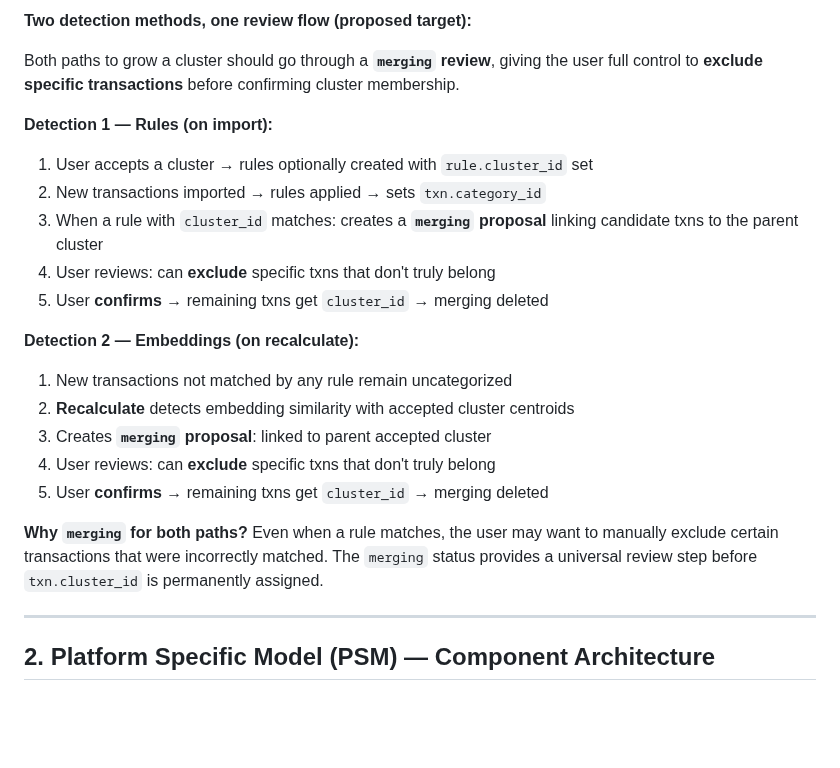
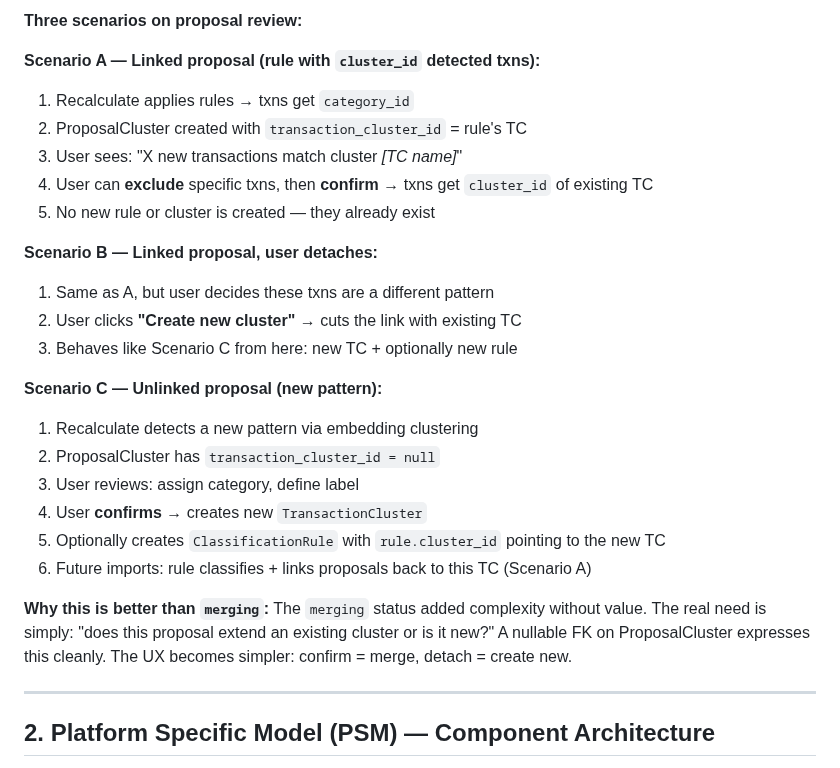
Before and after one commit to serge-fantino/MyFinance, a Markdown page: docs/PIM_ONTOLOGY.md, the part around one of its changes. Rendered like a GitHub page; blank space fills up the shorter version.

Commit message:
docs(pim): simplify cluster growth — replace merging with ProposalCluster↔TC link
Remove the proposed `merging` status entirely. Replace with a simpler model:

- ClassificationRule.cluster_id: back-reference from rule to its TC
- ProposalCluster.transaction_cluster_id: optional FK to existing TC
  (set when source rule has cluster_id)
- Rules no longer auto-create clusters; they only classify (set category_id)
- Cluster creation/growth happens exclusively through proposal review

Three UX scenarios on proposal confirmation:
A) Linked proposal → merge txns into existing TC (no new rule/cluster)
B) Linked proposal + detach → create independent TC + new rule
C) Unlinked proposal → create new TC + optional rule with cluster_id

https://claude.ai/code/session_015YvuEb5j7JQW21CT7GAgDW

```diff
--- a/docs/PIM_ONTOLOGY.md
+++ b/docs/PIM_ONTOLOGY.md
@@ -601,25 +614,29 @@ The following evolutions are now live in the codebase:
 
 ![Proposed Cluster Lifecycle](images/MyFinance_ProposedClusterLifecycle.png)
 
-**Two detection methods, one review flow (proposed target):**
-
-Both paths to grow a cluster should go through a **`merging` review**, giving the user full control to **exclude specific transactions** before confirming cluster membership.
-
-**Detection 1 — Rules (on import):**
-1. User accepts a cluster → rules optionally created with `rule.cluster_id` set
-2. New transactions imported → rules applied → sets `txn.category_id`
-3. When a rule with `cluster_id` matches: creates a **`merging` proposal** linking candidate txns to the parent cluster
-4. User reviews: can **exclude** specific txns that don't truly belong
-5. User **confirms** → remaining txns get `cluster_id` → merging deleted
-
-**Detection 2 — Embeddings (on recalculate):**
-1. New transactions not matched by any rule remain uncategorized
-2. **Recalculate** detects embedding similarity with accepted cluster centroids
-3. Creates **`merging` proposal**: linked to parent accepted cluster
-4. User reviews: can **exclude** specific txns that don't truly belong
-5. User **confirms** → remaining txns get `cluster_id` → merging deleted
-
-**Why `merging` for both paths?** Even when a rule matches, the user may want to manually exclude certain transactions that were incorrectly matched. The `merging` status provides a universal review step before `txn.cluster_id` is permanently assigned.
+**Three scenarios on proposal review:**
+
+**Scenario A — Linked proposal (rule with `cluster_id` detected txns):**
+1. Recalculate applies rules → txns get `category_id`
+2. ProposalCluster created with `transaction_cluster_id` = rule's TC
+3. User sees: "X new transactions match cluster *[TC name]*"
+4. User can **exclude** specific txns, then **confirm** → txns get `cluster_id` of existing TC
+5. No new rule or cluster is created — they already exist
+
+**Scenario B — Linked proposal, user detaches:**
+1. Same as A, but user decides these txns are a different pattern
+2. User clicks **"Create new cluster"** → cuts the link with existing TC
+3. Behaves like Scenario C from here: new TC + optionally new rule
+
+**Scenario C — Unlinked proposal (new pattern):**
+1. Recalculate detects a new pattern via embedding clustering
+2. ProposalCluster has `transaction_cluster_id = null`
+3. User reviews: assign category, define label
+4. User **confirms** → creates new `TransactionCluster`
+5. Optionally creates `ClassificationRule` with `rule.cluster_id` pointing to the new TC
+6. Future imports: rule classifies + links proposals back to this TC (Scenario A)
+
+**Why this is better than `merging`:** The `merging` status added complexity without value. The real need is simply: "does this proposal extend an existing cluster or is it new?" A nullable FK on ProposalCluster expresses this cleanly. The UX becomes simpler: confirm = merge, detach = create new.
 
 ---
 
```
Also changed, not shown: other parts of docs/PIM_ONTOLOGY.md (+21 -8 lines), docs/images/MyFinance_ProposedClusterLifecycle.png.
